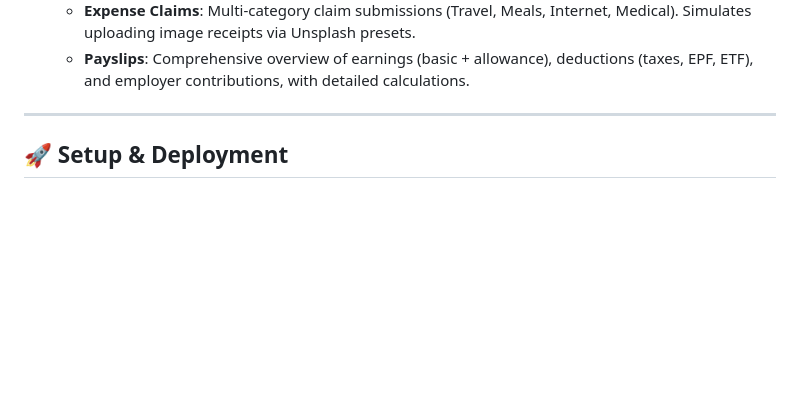
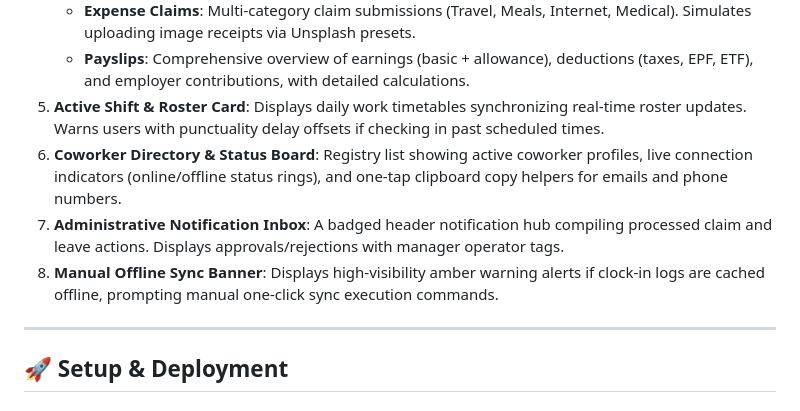
Before and after one commit to SadeepSachintha/AuraHR, a Markdown page: README.md, the part around the change. Drawn GitHub-style; blank space fills up the shorter version.

Commit message:
docs-update-readme-with-mobile-features

```diff
--- a/README.md
+++ b/README.md
@@ -59,6 +59,10 @@ Located in the [/mobile](file:///d:/xampp/htdocs/HR App/mobile) subdirectory, th
    - **Leave Portal**: Real-time indicators of Annual, Casual, and Medical leave balances. Includes forms to select leave dates and submit application requests to the cloud DB.
    - **Expense Claims**: Multi-category claim submissions (Travel, Meals, Internet, Medical). Simulates uploading image receipts via Unsplash presets.
    - **Payslips**: Comprehensive overview of earnings (basic + allowance), deductions (taxes, EPF, ETF), and employer contributions, with detailed calculations.
+5. **Active Shift & Roster Card**: Displays daily work timetables synchronizing real-time roster updates. Warns users with punctuality delay offsets if checking in past scheduled times.
+6. **Coworker Directory & Status Board**: Registry list showing active coworker profiles, live connection indicators (online/offline status rings), and one-tap clipboard copy helpers for emails and phone numbers.
+7. **Administrative Notification Inbox**: A badged header notification hub compiling processed claim and leave actions. Displays approvals/rejections with manager operator tags.
+8. **Manual Offline Sync Banner**: Displays high-visibility amber warning alerts if clock-in logs are cached offline, prompting manual one-click sync execution commands.
 
 ---
 
```
